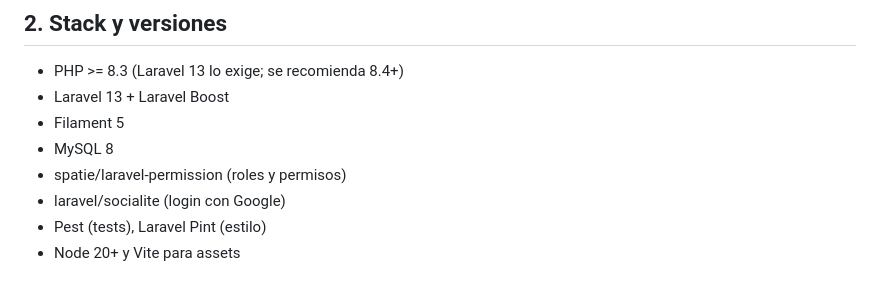
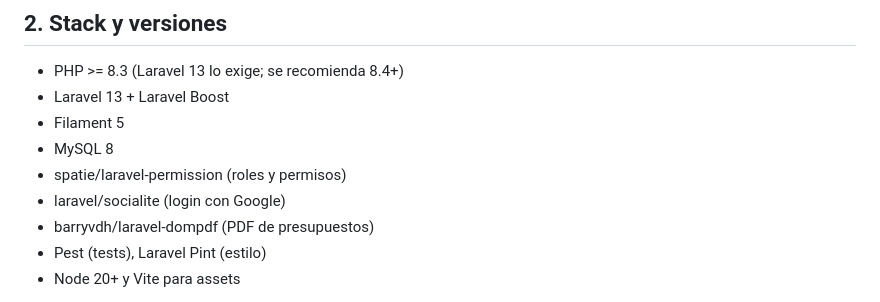
Before and after one commit to loccalGMAIL/artemisia, a Markdown page: AGENTS.md, the part around the change. GitHub-like rendering.

Commit message:
Document the dompdf dependency and fix the branch name of spec 004
Co-Authored-By: Claude Sonnet 5.5 <noreply@anthropic.com>

```diff
--- a/AGENTS.md
+++ b/AGENTS.md
@@ -26,6 +26,7 @@ cliente, aprobación de piezas, historial de pagos e información propia.
 - MySQL 8
 - spatie/laravel-permission (roles y permisos)
 - laravel/socialite (login con Google)
+- barryvdh/laravel-dompdf (PDF de presupuestos)
 - Pest (tests), Laravel Pint (estilo)
 - Node 20+ y Vite para assets
 
```
Also changed, not shown: 1 other file.
